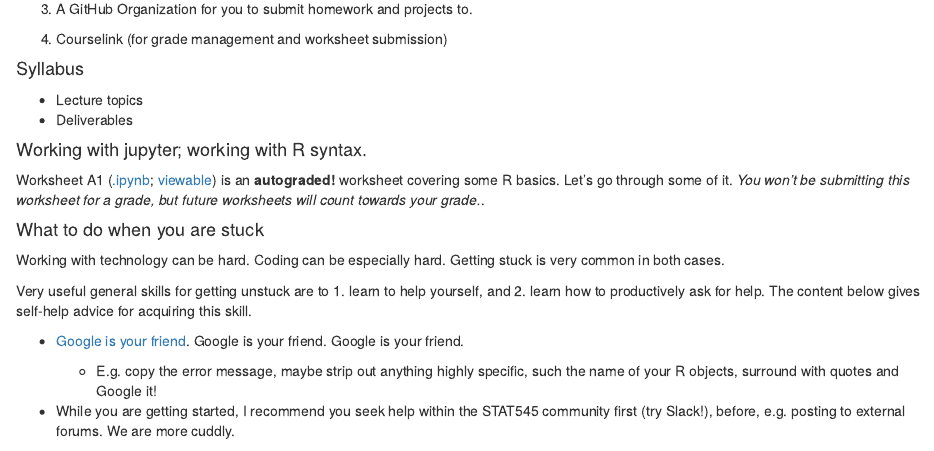
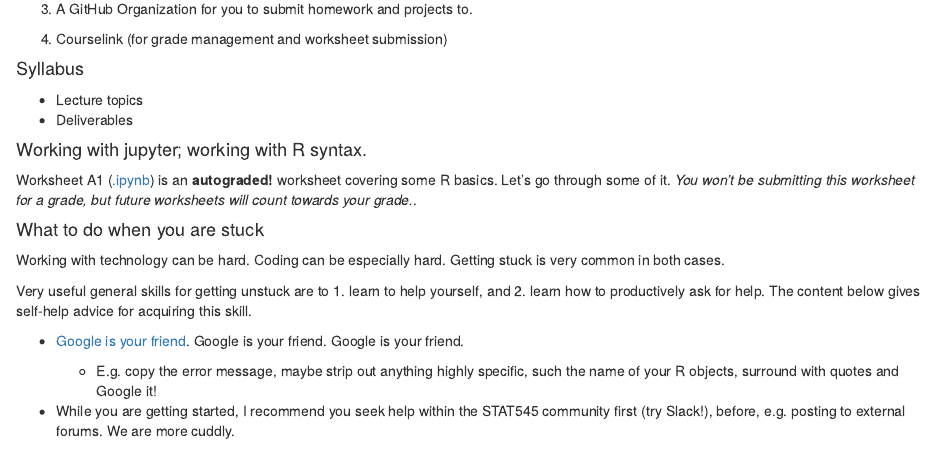
Before and after one commit to BIOL4110/BIOL4110-course-website, an R Markdown document (content/notes/notes-a01.Rmd): the page in a window 1100 px wide, from 720 px down. The pictures show the output file content/notes/notes-a01.html that the author committed with the source, opened offline.

Commit message:
updates to worksheet link

```diff
--- a/content/notes/notes-a01.Rmd
+++ b/content/notes/notes-a01.Rmd
@@ -56,7 +56,7 @@ Platforms for hosting course-related content:
 
 #### Working with jupyter; working with R syntax.
 
-Worksheet A1 ([.ipynb](https://raw.githubusercontent.com/UBC-STAT/stat545.stat.ubc.ca/master/content/worksheets/worksheet_a01.ipynb); [viewable](https://github.com/UBC-STAT/stat545.stat.ubc.ca/blob/master/content/worksheets/worksheet_a01.ipynb)) is an **autograded!** worksheet covering some R basics. Let's go through some of it. *You won't be submitting this worksheet for a grade, but future worksheets will count towards your grade.*.
+Worksheet A1 ([.ipynb](https://github.com/BIOL4110/BIOL4110-course-website/blob/main/content/worksheets/worksheet_a01.ipynb)) is an **autograded!** worksheet covering some R basics. Let's go through some of it. *You won't be submitting this worksheet for a grade, but future worksheets will count towards your grade.*.
 
 #### What to do when you are stuck
 
```
Also changed, not shown: content/notes/notes-a01.html.
